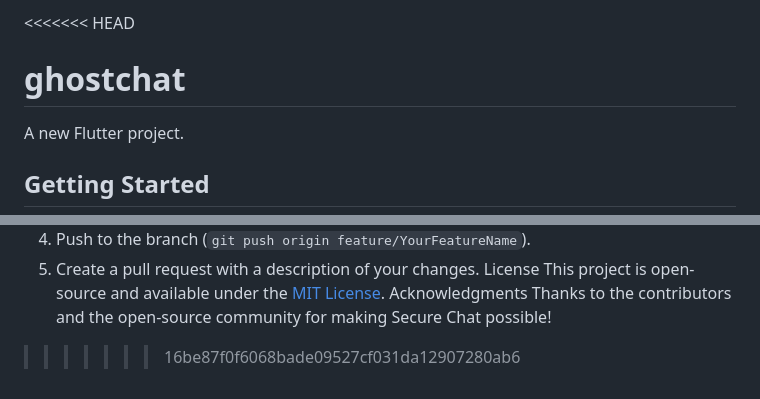
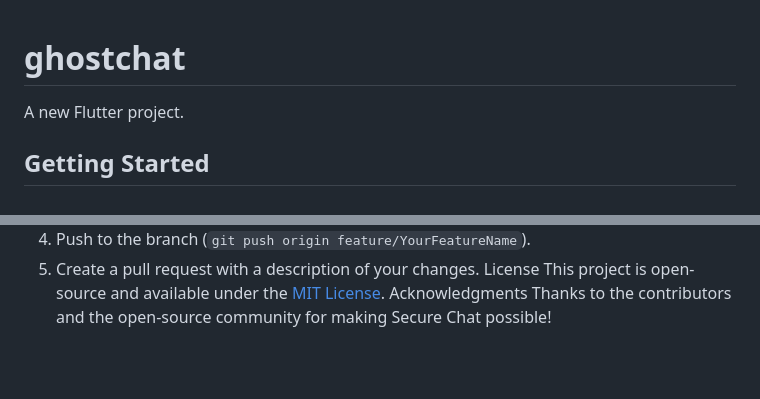
Before and after one commit to LazariaInk/ghost-chat, a Markdown page: README.md, 2 parts joined by grey strips. GitHub-like rendering; blank space fills up the shorter version.

Commit message:
solve errors from readme

```diff
--- a/README.md
+++ b/README.md
@@ -1,4 +1,3 @@
-<<<<<<< HEAD
 # ghostchat
 
 A new Flutter project.
@@ -83,4 +82,3 @@ License
 This project is open-source and available under the [MIT License](LICENSE).
 Acknowledgments
 Thanks to the contributors and the open-source community for making Secure Chat possible!
->>>>>>> 16be87f0f6068bade09527cf031da12907280ab6
```
